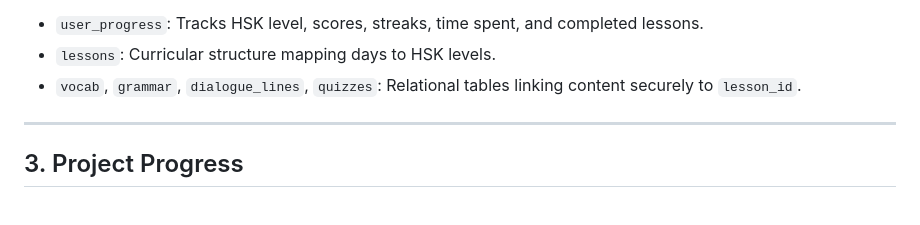
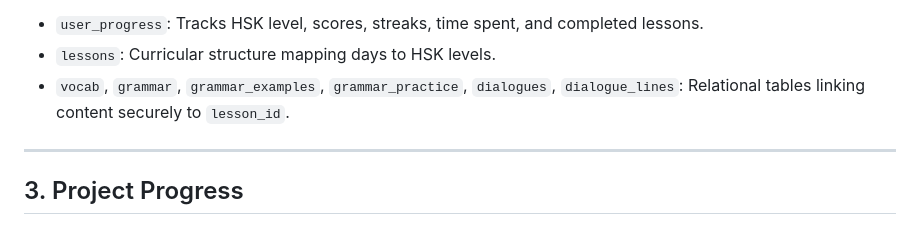
Before and after one commit to plangda/chinese_lesson_app, a Markdown page: PROJECT_SUMMARY.md, the part around the change. Drawn GitHub-style.

Commit message:
docs(summary): aligned core entities list with standardized database tables

```diff
--- a/PROJECT_SUMMARY.md
+++ b/PROJECT_SUMMARY.md
@@ -58,7 +58,7 @@ HanPath operates as a Single Page Application (SPA) with a lightweight Node.js b
 **Data Schema (Core Entities):**
 - `user_progress`: Tracks HSK level, scores, streaks, time spent, and completed lessons.
 - `lessons`: Curricular structure mapping days to HSK levels.
-- `vocab`, `grammar`, `dialogue_lines`, `quizzes`: Relational tables linking content securely to `lesson_id`.
+- `vocab`, `grammar`, `grammar_examples`, `grammar_practice`, `dialogues`, `dialogue_lines`: Relational tables linking content securely to `lesson_id`.
 
 ---
 
```
